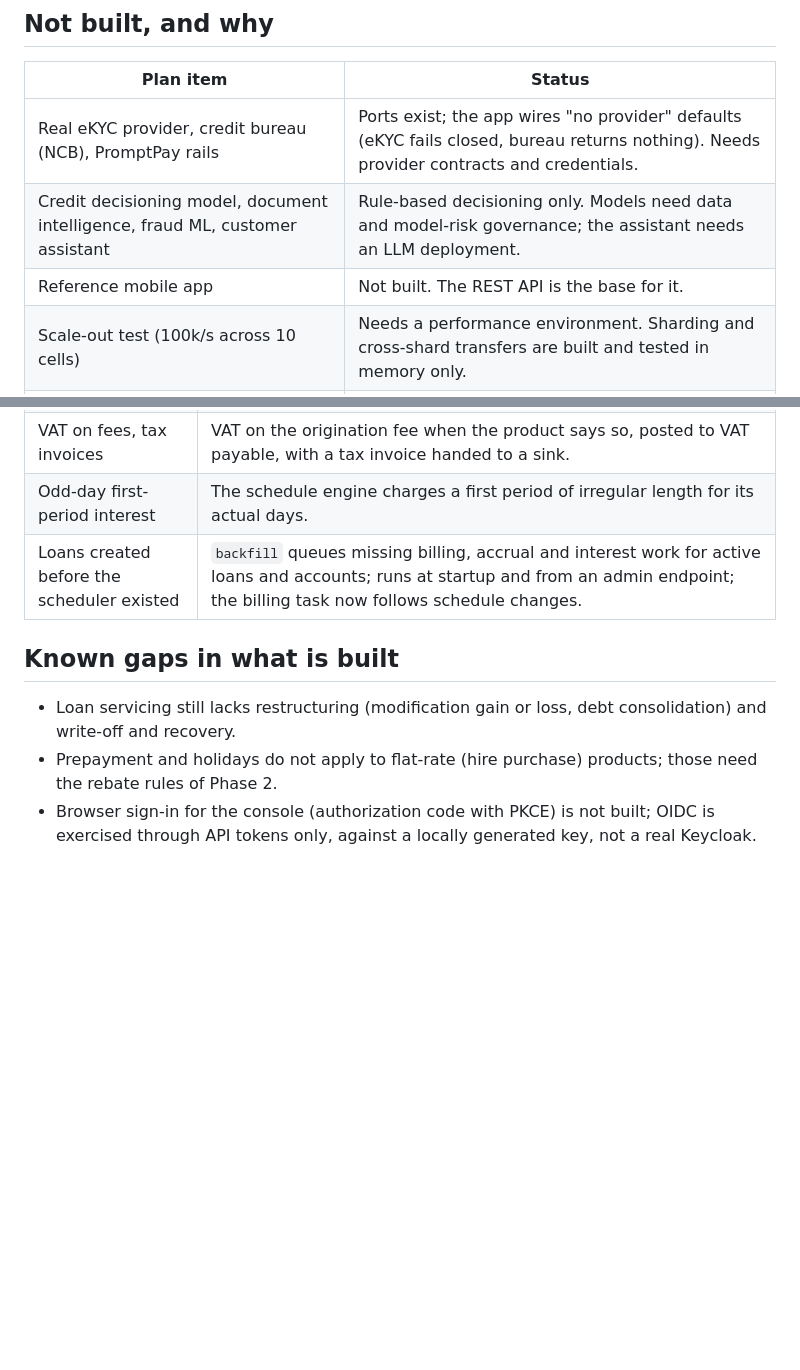
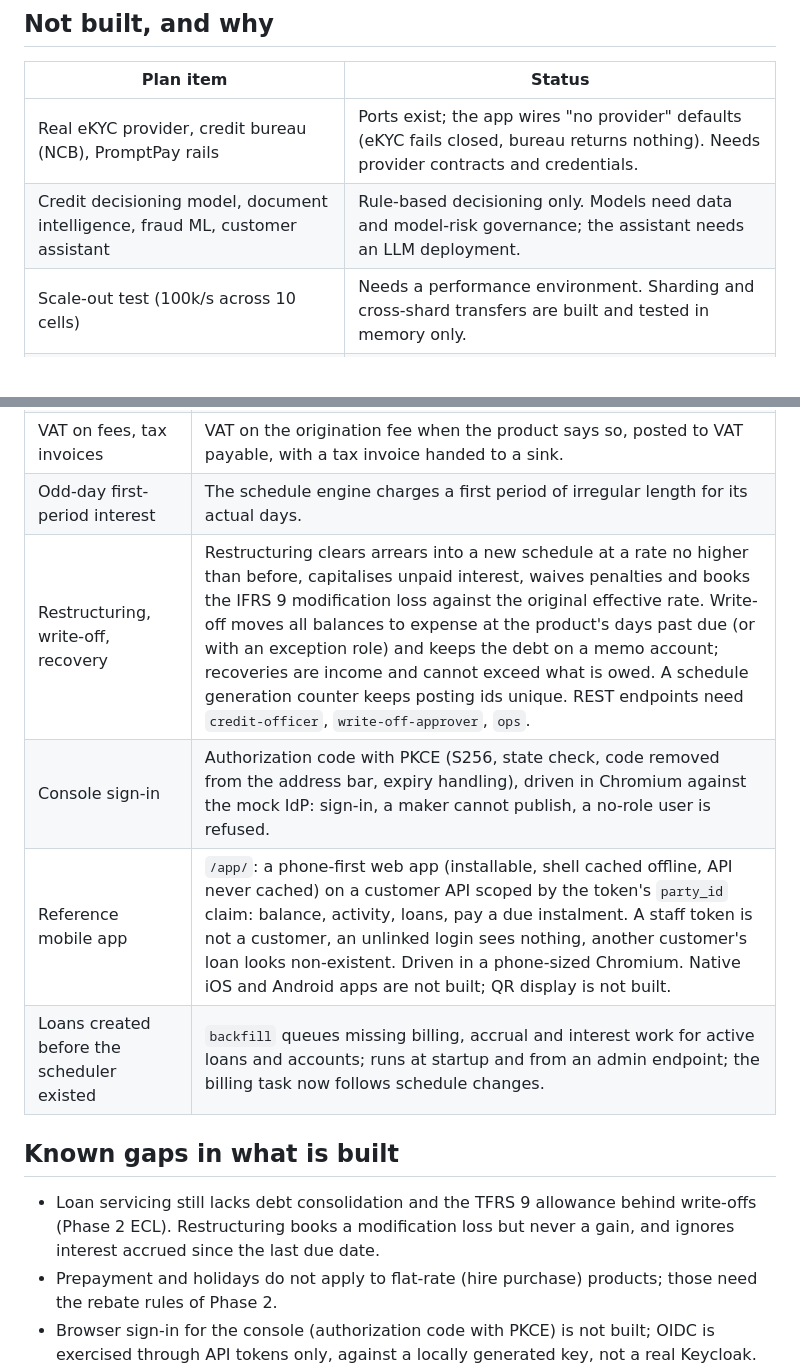
Before and after one commit to akarapolb/CoreBank, a Markdown page: docs/phase1-status.md, 2 parts joined by grey strips. Drawn GitHub-style; blank space fills up the shorter version.

Commit message:
Phase 1 status: restructuring, write-off, console sign-in and mobile app closed
Co-Authored-By: Claude Sonnet 5.5 <noreply@anthropic.com>
Claude-Session: https://claude.ai/code/session_01NHhKrcHfiEeqtmghVP5FeW

```diff
--- a/docs/phase1-status.md
+++ b/docs/phase1-status.md
@@ -25,7 +25,6 @@ Measured against the Phase 1 plan items ([07](07-roadmap.md), `plan/plan.json`).
 |---|---|
 | Real eKYC provider, credit bureau (NCB), PromptPay rails | Ports exist; the app wires "no provider" defaults (eKYC fails closed, bureau returns nothing). Needs provider contracts and credentials. |
 | Credit decisioning model, document intelligence, fraud ML, customer assistant | Rule-based decisioning only. Models need data and model-risk governance; the assistant needs an LLM deployment. |
-| Reference mobile app | Not built. The REST API is the base for it. |
 | Scale-out test (100k/s across 10 cells) | Needs a performance environment. Sharding and cross-shard transfers are built and tested in memory only. |
 | Penetration test, IT risk assessment, regulator sandbox, design partner, Series A, staff pilot | External or business work, not code. |
 | Oracle for scheduler and services repositories | PostgreSQL only; the ledger has an Oracle store that has never been run. |
@@ -41,11 +40,14 @@ Measured against the Phase 1 plan items ([07](07-roadmap.md), `plan/plan.json`).
 | Partial prepayment, payment holidays | Prepayment (reduce term or reduce instalment) and holidays with interest capitalised, on fixed-rate annuity products; ledger balances equal the rebuilt schedule; retries safe. |
 | VAT on fees, tax invoices | VAT on the origination fee when the product says so, posted to VAT payable, with a tax invoice handed to a sink. |
 | Odd-day first-period interest | The schedule engine charges a first period of irregular length for its actual days. |
+| Restructuring, write-off, recovery | Restructuring clears arrears into a new schedule at a rate no higher than before, capitalises unpaid interest, waives penalties and books the IFRS 9 modification loss against the original effective rate. Write-off moves all balances to expense at the product's days past due (or with an exception role) and keeps the debt on a memo account; recoveries are income and cannot exceed what is owed. A schedule generation counter keeps posting ids unique. REST endpoints need `credit-officer`, `write-off-approver`, `ops`. |
+| Console sign-in | Authorization code with PKCE (S256, state check, code removed from the address bar, expiry handling), driven in Chromium against the mock IdP: sign-in, a maker cannot publish, a no-role user is refused. |
+| Reference mobile app | `/app/`: a phone-first web app (installable, shell cached offline, API never cached) on a customer API scoped by the token's `party_id` claim: balance, activity, loans, pay a due instalment. A staff token is not a customer, an unlinked login sees nothing, another customer's loan looks non-existent. Driven in a phone-sized Chromium. Native iOS and Android apps are not built; QR display is not built. |
 | Loans created before the scheduler existed | `backfill` queues missing billing, accrual and interest work for active loans and accounts; runs at startup and from an admin endpoint; the billing task now follows schedule changes. |
 
 ## Known gaps in what is built
 
-- Loan servicing still lacks restructuring (modification gain or loss, debt consolidation) and write-off and recovery.
+- Loan servicing still lacks debt consolidation and the TFRS 9 allowance behind write-offs (Phase 2 ECL). Restructuring books a modification loss but never a gain, and ignores interest accrued since the last due date.
 - Prepayment and holidays do not apply to flat-rate (hire purchase) products; those need the rebate rules of Phase 2.
 - Browser sign-in for the console (authorization code with PKCE) is not built; OIDC is exercised through API tokens only, against a locally generated key, not a real Keycloak.
 - Rule-pack values (rate cap, retention, thresholds) are configuration to confirm with counsel and the regulator, not legal advice.
```
Also changed, not shown: README.md (+1 -1 lines).
